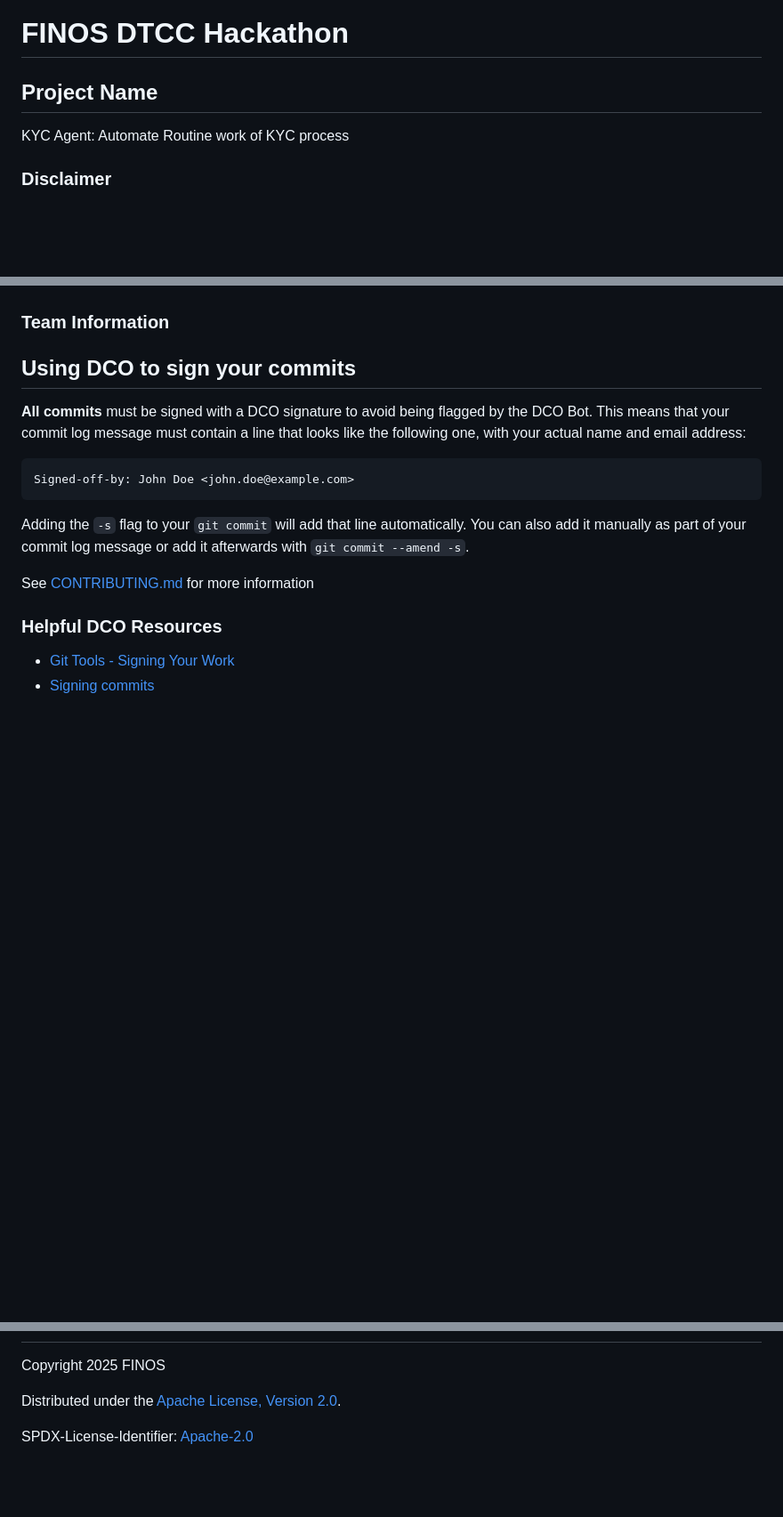
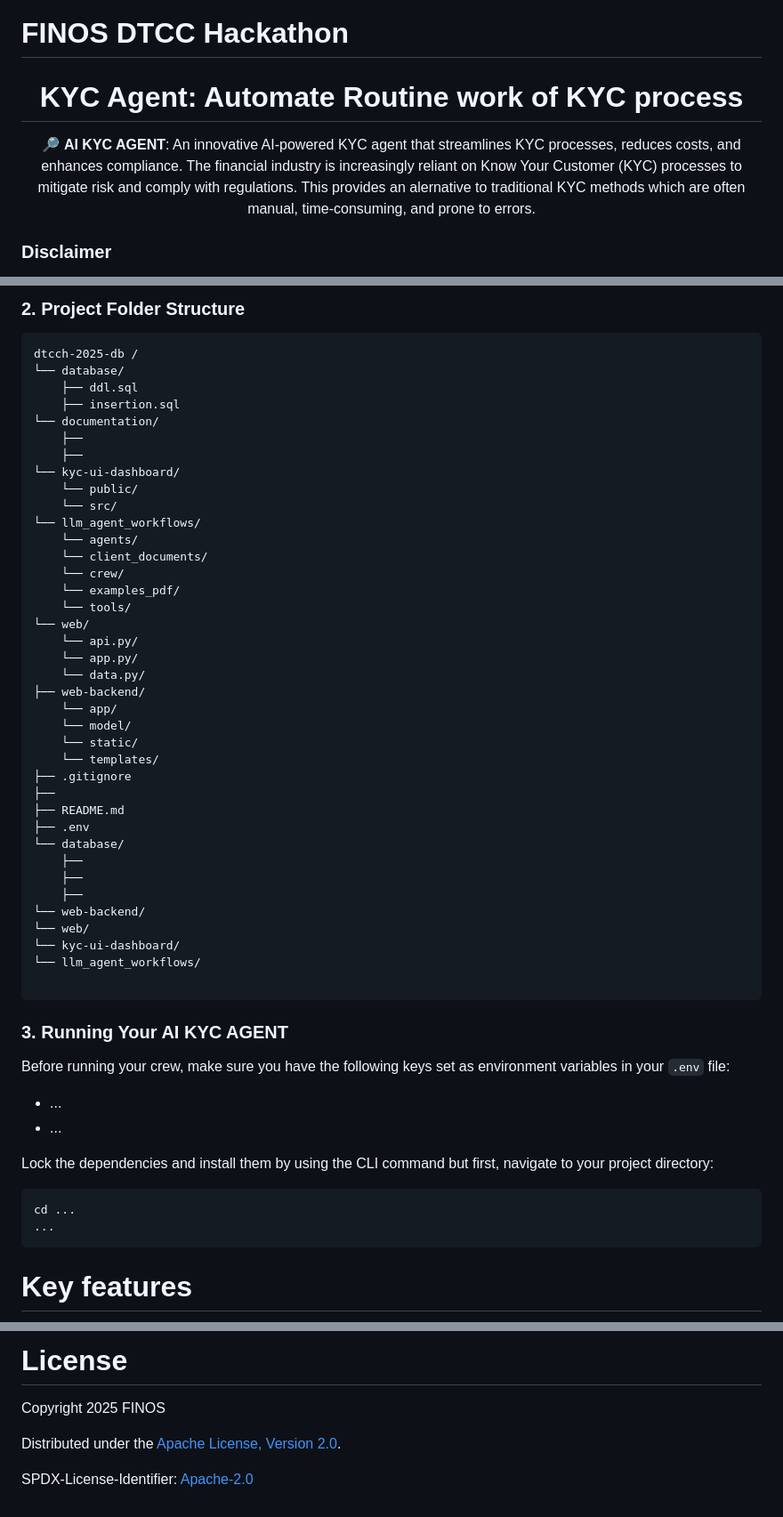
Before and after one commit to finos-labs/dtcch-2025-db, a Markdown page: README.md, 3 parts joined by grey strips. Shown: that part at 89% size. Drawn GitHub-style; blank space fills up the shorter version.

Commit message:
Added default args
Signed-off-by: pulkit9797 <89919069+pulkit9797@users.noreply.github.com>
Signed-off-by: Meeka Lenisa <meekalenisa@gmail.com>

````diff
--- a/README.md
+++ b/README.md
@@ -3,8 +3,13 @@
 # FINOS DTCC Hackathon
 
 
-## Project Name
-KYC Agent: Automate Routine work of KYC process
+<div align="center">
+
+# **KYC Agent: Automate Routine work of KYC process**
+
+🔎 **AI KYC AGENT**: An innovative AI-powered KYC agent that streamlines KYC processes, reduces costs, and enhances compliance. The financial industry is increasingly reliant on Know Your Customer (KYC) processes to mitigate risk and comply with regulations. This provides an alernative to traditional KYC methods which are often manual, time-consuming, and prone to errors.
+
+</div>
 
 ### Disclaimer
 
@@ -23,23 +74,62 @@ For any concerns or inquiries, please refer to the repository's license terms an
+### 2. Project Folder Structure
+
+```
+dtcch-2025-db /
+└── database/
+    ├── ddl.sql
+    ├── insertion.sql
+└── documentation/
+    ├──
+    ├──
+└── kyc-ui-dashboard/
+    └── public/
+    └── src/
+└── llm_agent_workflows/
+    └── agents/
+    └── client_documents/
+    └── crew/
+    └── examples_pdf/
+    └── tools/
+└── web/
+    └── api.py/
+    └── app.py/
+    └── data.py/
+├── web-backend/
+    └── app/
+    └── model/
+    └── static/
+    └── templates/
+├── .gitignore
+├──
+├── README.md
+├── .env
+└── database/
+    ├──
+    ├──
+    ├──
+└── web-backend/
+└── web/
+└── kyc-ui-dashboard/
+└── llm_agent_workflows/
+
+```
 
 
-### Team Information
+### 3. Running Your AI KYC AGENT
+
+Before running your crew, make sure you have the following keys set as environment variables in your `.env` file:
+
+- ...
+- ...
+
+Lock the dependencies and install them by using the CLI command but first, navigate to your project directory:
+
+```shell
+cd ...
+...
+```
 
 
-## Using DCO to sign your commits
-
-**All commits** must be signed with a DCO signature to avoid being flagged by the DCO Bot. This means that your commit log message must contain a line that looks like the following one, with your actual name and email address:
-
-```
-Signed-off-by: John Doe <john.doe@example.com>
-```
-
-Adding the `-s` flag to your `git commit` will add that line automatically. You can also add it manually as part of your commit log message or add it afterwards with `git commit --amend -s`.
-
-See [CONTRIBUTING.md](./.github/CONTRIBUTING.md) for more information
-
-### Helpful DCO Resources
-- [Git Tools - Signing Your Work](https://git-scm.com/book/en/v2/Git-Tools-Signing-Your-Work)
-- [Signing commits
-](https://docs.github.com/en/github/authenticating-to-github/signing-commits)
+# Key features
 
 
@@ -47,3 +175,4 @@ See [CONTRIBUTING.md](./.github/CONTRIBUTING.md) for more information
+# License
 
 Copyright 2025 FINOS
 
````
Also changed, not shown: other parts of README.md (+86 -2 lines), TECHNICAL.md (added, +219 -0 lines), images/data_model.png (added), images/logical_flow.png (added), images/technical_flowchart.png (added), 1 other file.
